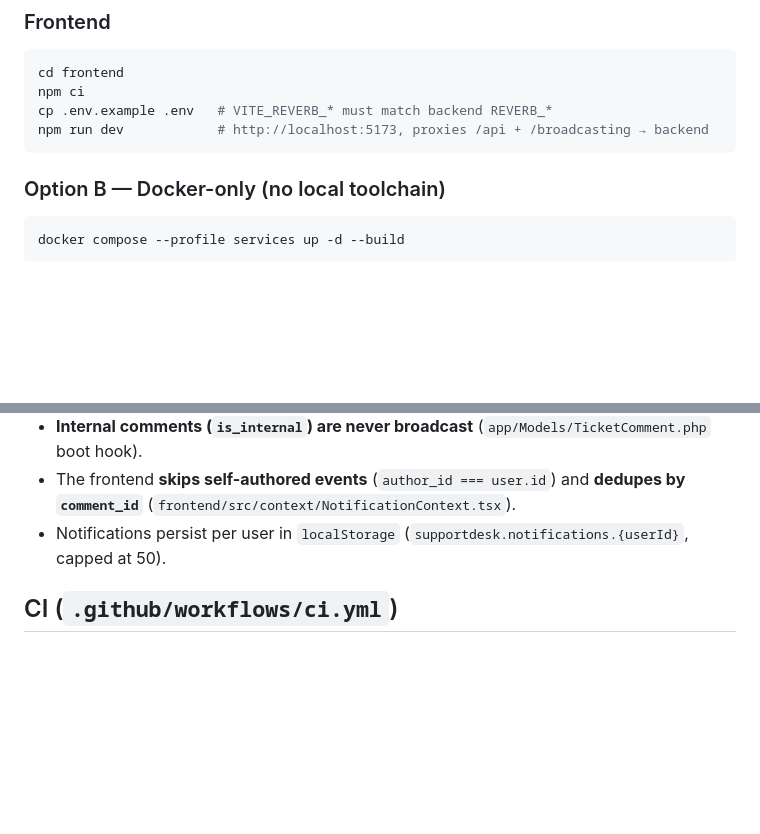
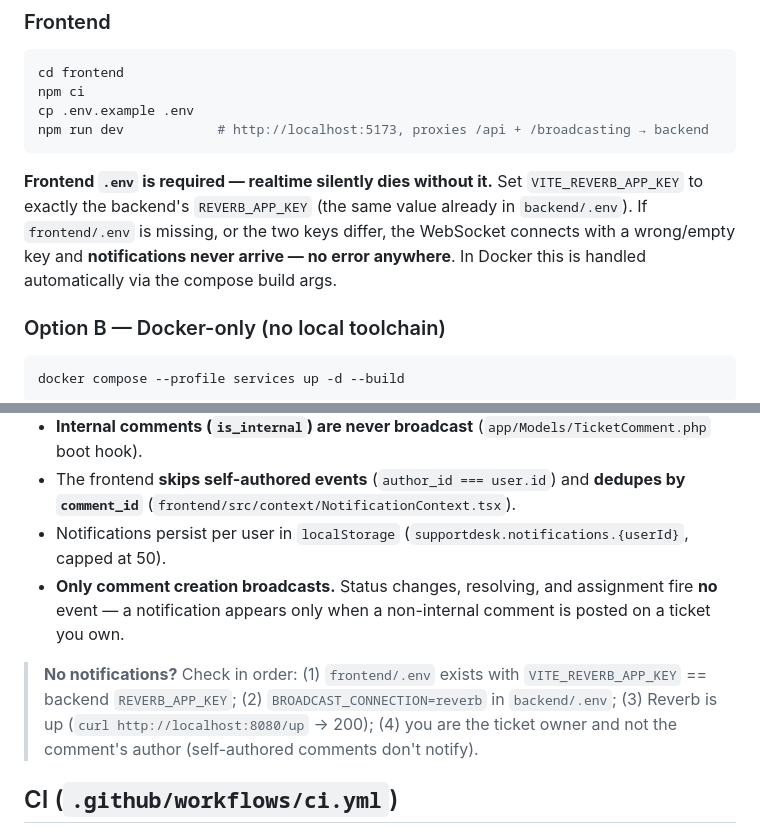
Before and after one commit to bonillajoemarie/kmc-tech-exam, a Markdown page: README.md, 2 parts joined by grey strips. Rendered like a GitHub page; blank space fills up the shorter version.

Commit message:
Document frontend .env requirement and comment-only realtime

````diff
--- a/README.md
+++ b/README.md
@@ -123,9 +123,11 @@ Demo accounts (seeded): `admin@example.com` / `password` (Filament `/admin`), `c
 ```bash
 cd frontend
 npm ci
-cp .env.example .env   # VITE_REVERB_* must match backend REVERB_*
+cp .env.example .env
 npm run dev            # http://localhost:5173, proxies /api + /broadcasting → backend
 ```
+
+**Frontend `.env` is required — realtime silently dies without it.** Set `VITE_REVERB_APP_KEY` to exactly the backend's `REVERB_APP_KEY` (the same value already in `backend/.env`). If `frontend/.env` is missing, or the two keys differ, the WebSocket connects with a wrong/empty key and **notifications never arrive — no error anywhere**. In Docker this is handled automatically via the compose build args.
 
 ### Option B — Docker-only (no local toolchain)
 
@@ -170,6 +172,9 @@ npm run build                            # tsc -b && vite build (CI)
 - **Internal comments (`is_internal`) are never broadcast** (`app/Models/TicketComment.php` boot hook).
 - The frontend **skips self-authored events** (`author_id === user.id`) and **dedupes by `comment_id`** (`frontend/src/context/NotificationContext.tsx`).
 - Notifications persist per user in `localStorage` (`supportdesk.notifications.{userId}`, capped at 50).
+- **Only comment creation broadcasts.** Status changes, resolving, and assignment fire **no** event — a notification appears only when a non-internal comment is posted on a ticket you own.
+
+> **No notifications?** Check in order: (1) `frontend/.env` exists with `VITE_REVERB_APP_KEY` == backend `REVERB_APP_KEY`; (2) `BROADCAST_CONNECTION=reverb` in `backend/.env`; (3) Reverb is up (`curl http://localhost:8080/up` → 200); (4) you are the ticket owner and not the comment's author (self-authored comments don't notify).
 
 ## CI (`.github/workflows/ci.yml`)
 
````
Also changed, not shown: docs/TECHNICAL_HANDOVER.md (+3 -2 lines).
